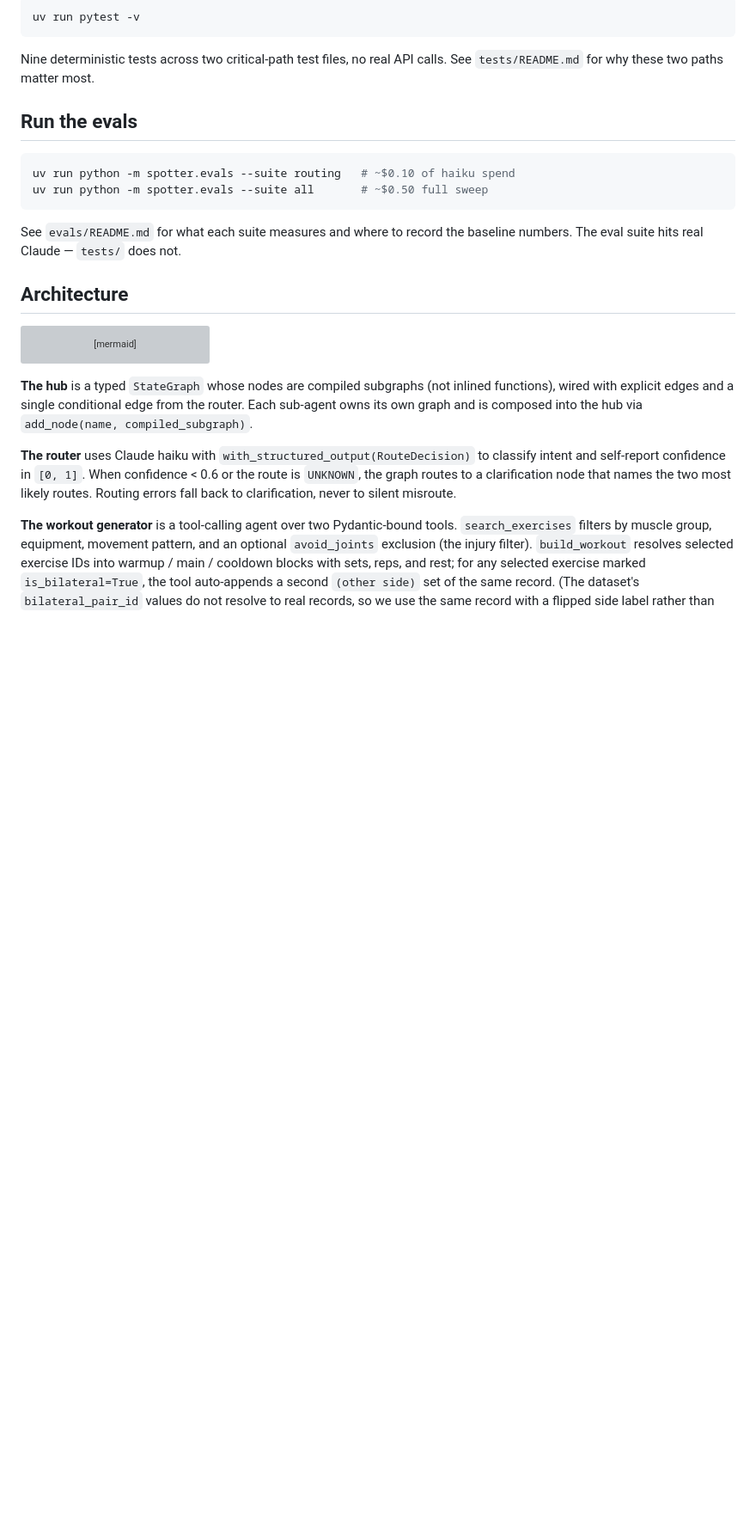
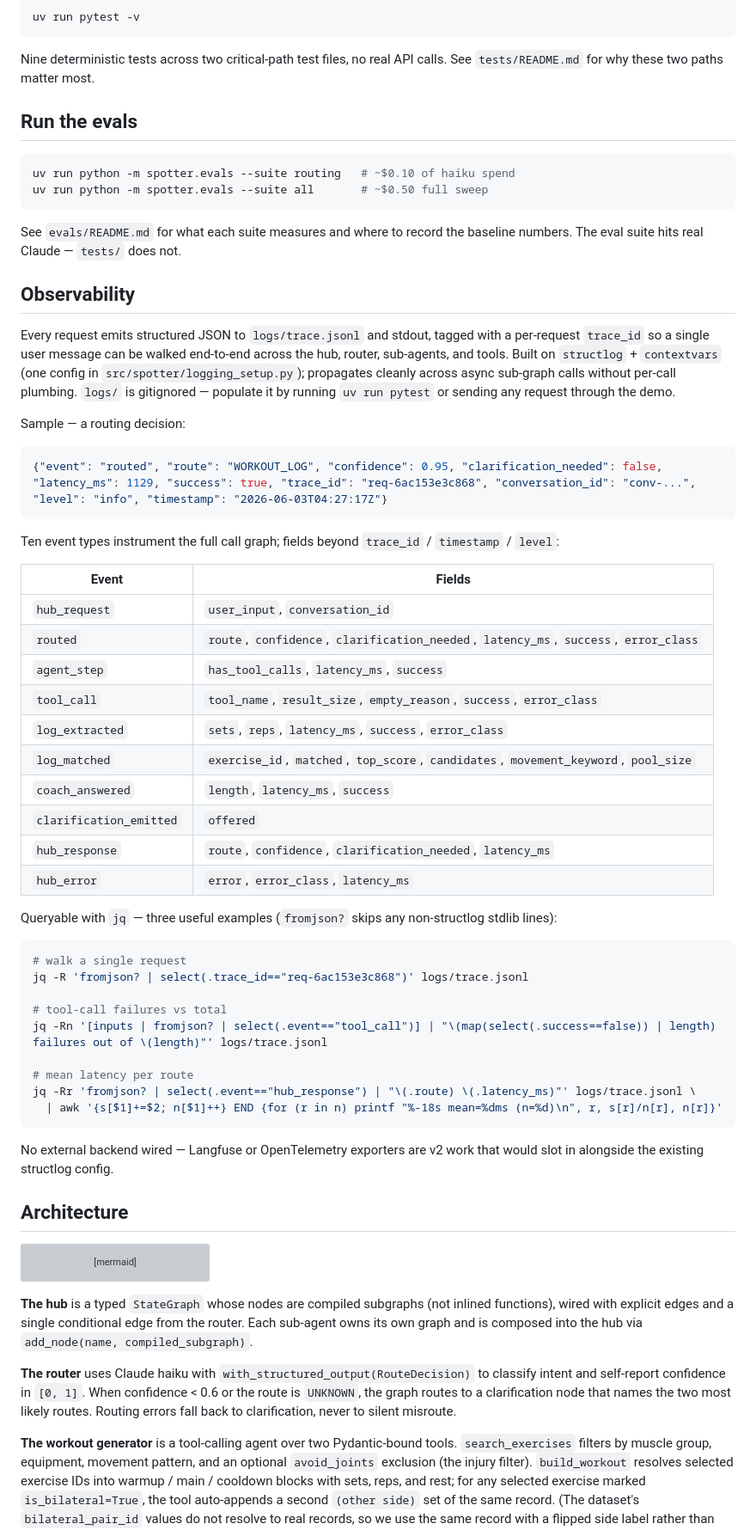
Before and after one commit to melmallow/spotter, a Markdown page: README.md, the part around one of its changes. Shown at 86% size. GitHub-like rendering; blank space fills up the shorter version; grey boxes are pictures that could not be loaded.

Commit message:
docs(readme): add Observability section with sample, event schema, jq queries
Promotes observability from a buried Architecture paragraph to a top-level
section with a sample trace line, table of the 10 production event types
and their fields, and three verified jq queries (single-request walk,
tool-call failure count, per-route mean latency). Queries use `fromjson?`
to skip non-structlog stdlib lines that currently leak into trace.jsonl.

Co-Authored-By: Claude Opus 4.7 (1M context) <noreply@anthropic.com>

````diff
--- a/README.md
+++ b/README.md
@@ -30,6 +30,47 @@ uv run python -m spotter.evals --suite all       # ~$0.50 full sweep
 
 See `evals/README.md` for what each suite measures and where to record the baseline numbers. The eval suite hits real Claude — `tests/` does not.
 
+## Observability
+
+Every request emits structured JSON to `logs/trace.jsonl` and stdout, tagged with a per-request `trace_id` so a single user message can be walked end-to-end across the hub, router, sub-agents, and tools. Built on `structlog` + `contextvars` (one config in `src/spotter/logging_setup.py`); propagates cleanly across async sub-graph calls without per-call plumbing. `logs/` is gitignored — populate it by running `uv run pytest` or sending any request through the demo.
+
+Sample — a routing decision:
+
+```json
+{"event": "routed", "route": "WORKOUT_LOG", "confidence": 0.95, "clarification_needed": false, "latency_ms": 1129, "success": true, "trace_id": "req-6ac153e3c868", "conversation_id": "conv-...", "level": "info", "timestamp": "2026-06-03T04:27:17Z"}
+```
+
+Ten event types instrument the full call graph; fields beyond `trace_id` / `timestamp` / `level`:
+
+| Event | Fields |
+|---|---|
+| `hub_request` | `user_input`, `conversation_id` |
+| `routed` | `route`, `confidence`, `clarification_needed`, `latency_ms`, `success`, `error_class` |
+| `agent_step` | `has_tool_calls`, `latency_ms`, `success` |
+| `tool_call` | `tool_name`, `result_size`, `empty_reason`, `success`, `error_class` |
+| `log_extracted` | `sets`, `reps`, `latency_ms`, `success`, `error_class` |
+| `log_matched` | `exercise_id`, `matched`, `top_score`, `candidates`, `movement_keyword`, `pool_size` |
+| `coach_answered` | `length`, `latency_ms`, `success` |
+| `clarification_emitted` | `offered` |
+| `hub_response` | `route`, `confidence`, `clarification_needed`, `latency_ms` |
+| `hub_error` | `error`, `error_class`, `latency_ms` |
+
+Queryable with `jq` — three useful examples (`fromjson?` skips any non-structlog stdlib lines):
+
+```bash
+# walk a single request
+jq -R 'fromjson? | select(.trace_id=="req-6ac153e3c868")' logs/trace.jsonl
+
+# tool-call failures vs total
+jq -Rn '[inputs | fromjson? | select(.event=="tool_call")] | "\(map(select(.success==false)) | length) failures out of \(length)"' logs/trace.jsonl
+
+# mean latency per route
+jq -Rr 'fromjson? | select(.event=="hub_response") | "\(.route) \(.latency_ms)"' logs/trace.jsonl \
+  | awk '{s[$1]+=$2; n[$1]++} END {for (r in n) printf "%-18s mean=%dms (n=%d)\n", r, s[r]/n[r], n[r]}'
+```
+
+No external backend wired — Langfuse or OpenTelemetry exporters are v2 work that would slot in alongside the existing structlog config.
+
 ## Architecture
 
 ```mermaid
````
Also changed, not shown: other parts of README.md (+1 -1 lines).
